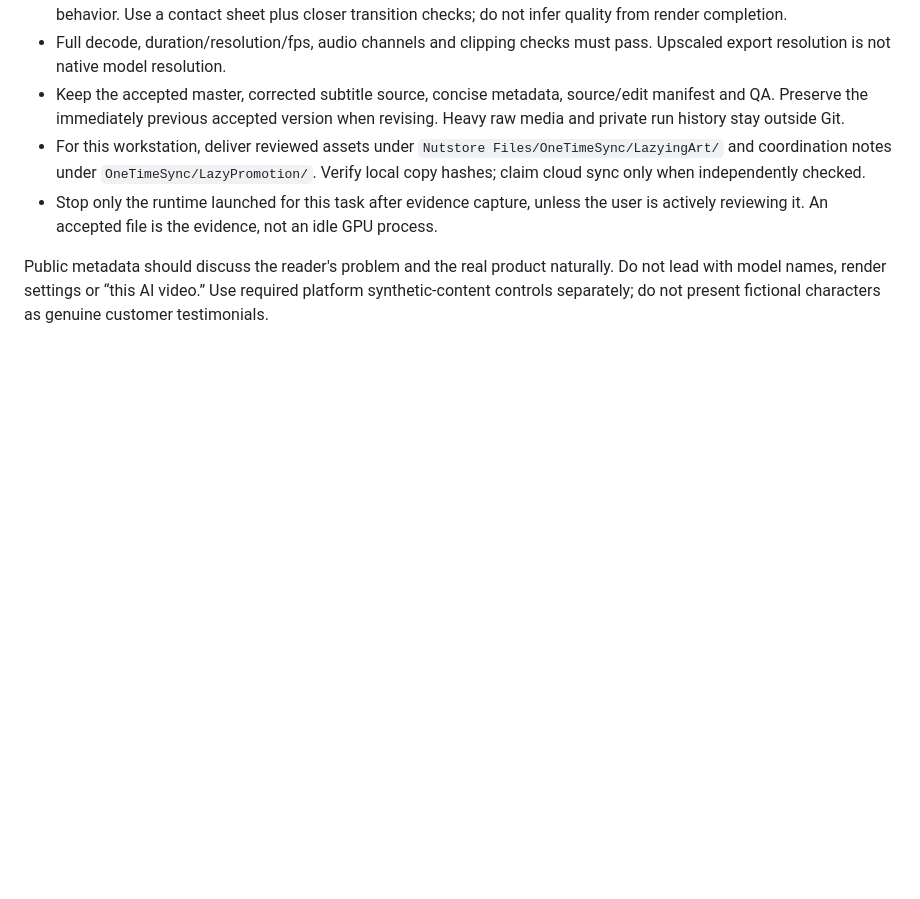
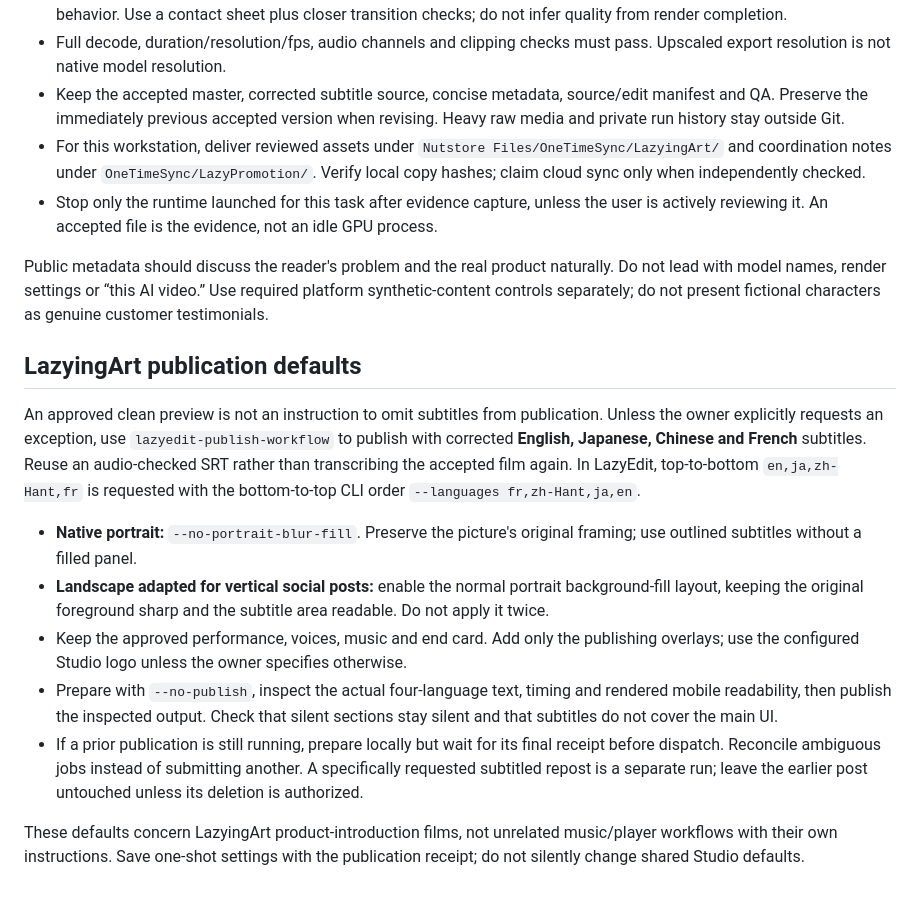
Before and after one commit to lachlanchen/LazySkills, a Markdown page: skills/product-demo-local-video/SKILL.md, the part around the change. Drawn GitHub-style; blank space fills up the shorter version.

Commit message:
Default product films to four-language publication subtitles

```diff
--- a/skills/product-demo-local-video/SKILL.md
+++ b/skills/product-demo-local-video/SKILL.md
@@ -42,3 +42,15 @@ Show one recognizable problem, one real product action, and a small human payoff
 - Stop only the runtime launched for this task after evidence capture, unless the user is actively reviewing it. An accepted file is the evidence, not an idle GPU process.
 
 Public metadata should discuss the reader's problem and the real product naturally. Do not lead with model names, render settings or “this AI video.” Use required platform synthetic-content controls separately; do not present fictional characters as genuine customer testimonials.
+
+## LazyingArt publication defaults
+
+An approved clean preview is not an instruction to omit subtitles from publication. Unless the owner explicitly requests an exception, use `lazyedit-publish-workflow` to publish with corrected **English, Japanese, Chinese and French** subtitles. Reuse an audio-checked SRT rather than transcribing the accepted film again. In LazyEdit, top-to-bottom `en,ja,zh-Hant,fr` is requested with the bottom-to-top CLI order `--languages fr,zh-Hant,ja,en`.
+
+- **Native portrait:** `--no-portrait-blur-fill`. Preserve the picture's original framing; use outlined subtitles without a filled panel.
+- **Landscape adapted for vertical social posts:** enable the normal portrait background-fill layout, keeping the original foreground sharp and the subtitle area readable. Do not apply it twice.
+- Keep the approved performance, voices, music and end card. Add only the publishing overlays; use the configured Studio logo unless the owner specifies otherwise.
+- Prepare with `--no-publish`, inspect the actual four-language text, timing and rendered mobile readability, then publish the inspected output. Check that silent sections stay silent and that subtitles do not cover the main UI.
+- If a prior publication is still running, prepare locally but wait for its final receipt before dispatch. Reconcile ambiguous jobs instead of submitting another. A specifically requested subtitled repost is a separate run; leave the earlier post untouched unless its deletion is authorized.
+
+These defaults concern LazyingArt product-introduction films, not unrelated music/player workflows with their own instructions. Save one-shot settings with the publication receipt; do not silently change shared Studio defaults.
```
Also changed, not shown: 1 other file.
